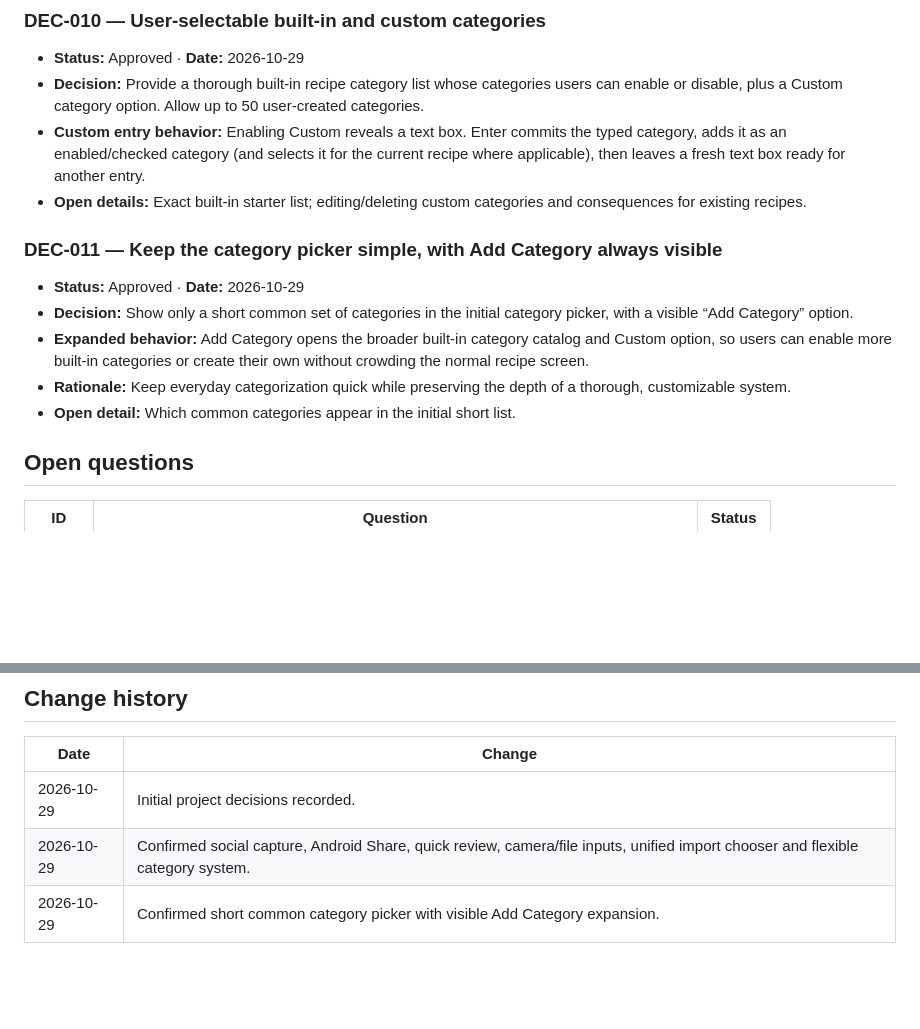
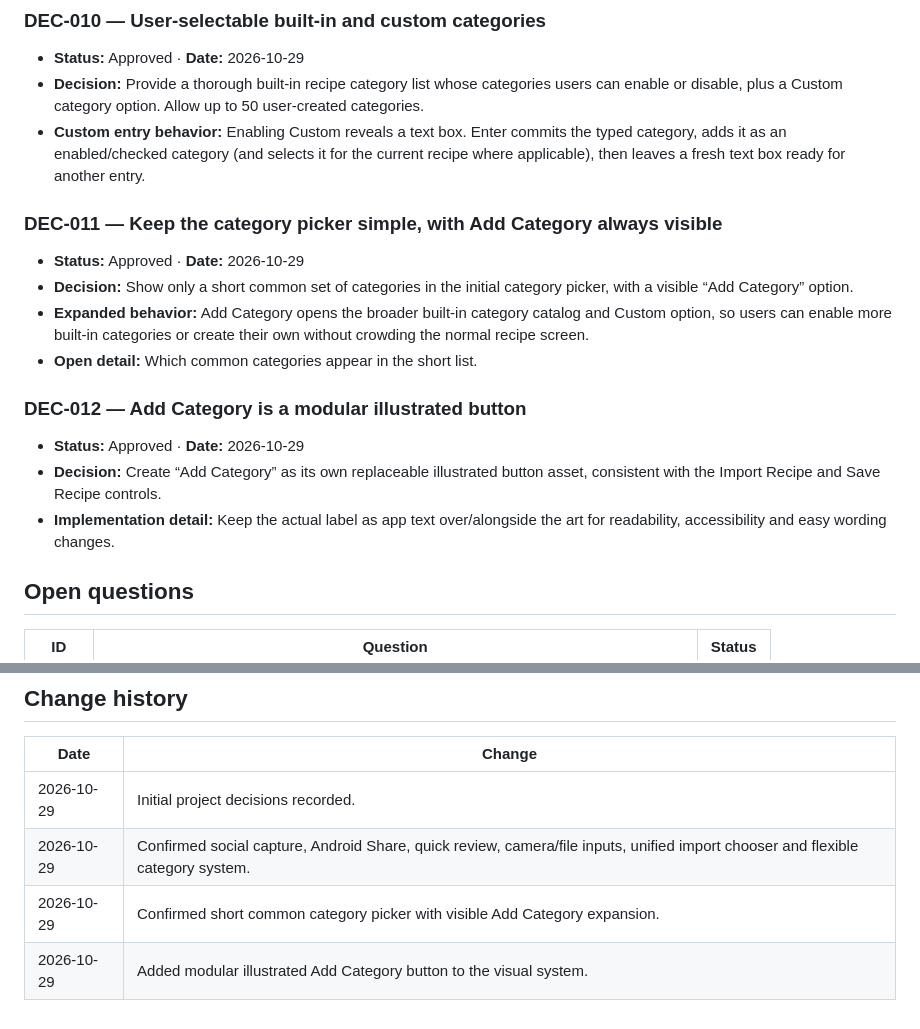
Before and after one commit to mrmundysr-sudo/Touch_Recipe, a Markdown page: docs/DECISIONS.md, 2 parts joined by grey strips. Rendered like a GitHub page; blank space fills up the shorter version.

Commit message:
docs: add illustrated Add Category control decision

```diff
--- a/docs/DECISIONS.md
+++ b/docs/DECISIONS.md
@@ -51,14 +51,17 @@ Record confirmed choices separately from open proposals. Never rewrite history s
 - **Status:** Approved · **Date:** 2026-10-29
 - **Decision:** Provide a thorough built-in recipe category list whose categories users can enable or disable, plus a Custom category option. Allow up to 50 user-created categories.
 - **Custom entry behavior:** Enabling Custom reveals a text box. Enter commits the typed category, adds it as an enabled/checked category (and selects it for the current recipe where applicable), then leaves a fresh text box ready for another entry.
-- **Open details:** Exact built-in starter list; editing/deleting custom categories and consequences for existing recipes.
 
 ### DEC-011 — Keep the category picker simple, with Add Category always visible
 - **Status:** Approved · **Date:** 2026-10-29
 - **Decision:** Show only a short common set of categories in the initial category picker, with a visible “Add Category” option.
 - **Expanded behavior:** Add Category opens the broader built-in category catalog and Custom option, so users can enable more built-in categories or create their own without crowding the normal recipe screen.
-- **Rationale:** Keep everyday categorization quick while preserving the depth of a thorough, customizable system.
-- **Open detail:** Which common categories appear in the initial short list.
+- **Open detail:** Which common categories appear in the short list.
+
+### DEC-012 — Add Category is a modular illustrated button
+- **Status:** Approved · **Date:** 2026-10-29
+- **Decision:** Create “Add Category” as its own replaceable illustrated button asset, consistent with the Import Recipe and Save Recipe controls.
+- **Implementation detail:** Keep the actual label as app text over/alongside the art for readability, accessibility and easy wording changes.
 
 ## Open questions
 | ID | Question | Status |
@@ -78,3 +81,4 @@ Record confirmed choices separately from open proposals. Never rewrite history s
 | 2026-10-29 | Initial project decisions recorded. |
 | 2026-10-29 | Confirmed social capture, Android Share, quick review, camera/file inputs, unified import chooser and flexible category system. |
 | 2026-10-29 | Confirmed short common category picker with visible Add Category expansion. |
+| 2026-10-29 | Added modular illustrated Add Category button to the visual system. |
```
